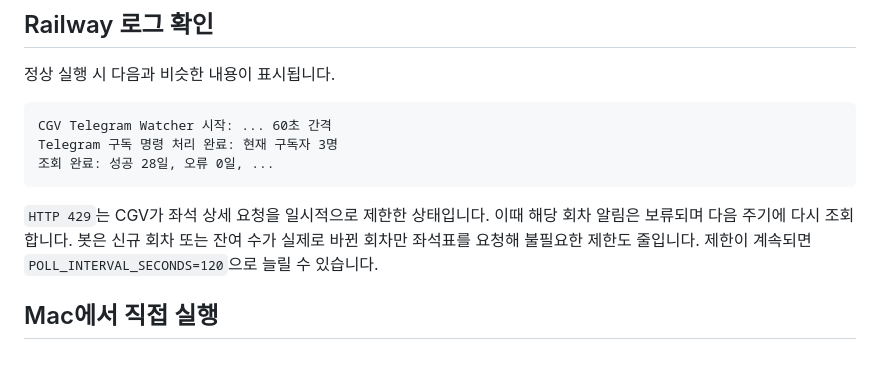
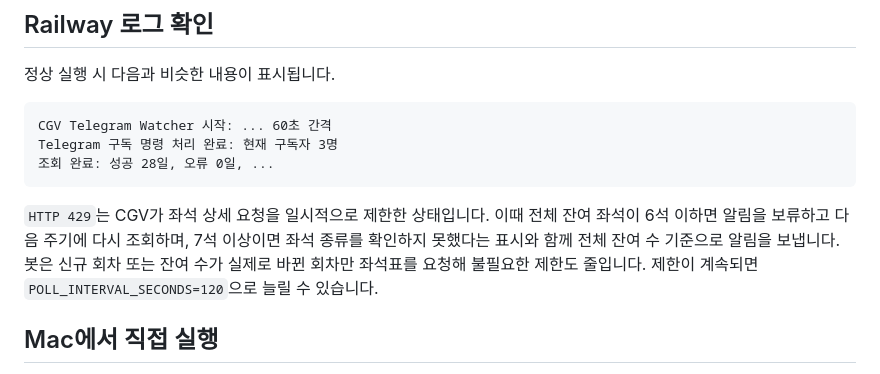
Before and after one commit to yuemyname/yongam-bot, a Markdown page: DEVELOPMENT.md, the part around the change. GitHub-like rendering.

Commit message:
Document seat-detail failure behavior

````diff
--- a/DEVELOPMENT.md
+++ b/DEVELOPMENT.md
@@ -48,7 +48,7 @@ Telegram 구독 명령 처리 완료: 현재 구독자 3명
 조회 완료: 성공 28일, 오류 0일, ...
 ```
 
-`HTTP 429`는 CGV가 좌석 상세 요청을 일시적으로 제한한 상태입니다. 이때 해당 회차 알림은 보류되며 다음 주기에 다시 조회합니다. 봇은 신규 회차 또는 잔여 수가 실제로 바뀐 회차만 좌석표를 요청해 불필요한 제한도 줄입니다. 제한이 계속되면 `POLL_INTERVAL_SECONDS=120`으로 늘릴 수 있습니다.
+`HTTP 429`는 CGV가 좌석 상세 요청을 일시적으로 제한한 상태입니다. 이때 전체 잔여 좌석이 6석 이하면 알림을 보류하고 다음 주기에 다시 조회하며, 7석 이상이면 좌석 종류를 확인하지 못했다는 표시와 함께 전체 잔여 수 기준으로 알림을 보냅니다. 봇은 신규 회차 또는 잔여 수가 실제로 바뀐 회차만 좌석표를 요청해 불필요한 제한도 줄입니다. 제한이 계속되면 `POLL_INTERVAL_SECONDS=120`으로 늘릴 수 있습니다.
 
 ## Mac에서 직접 실행
 
````
